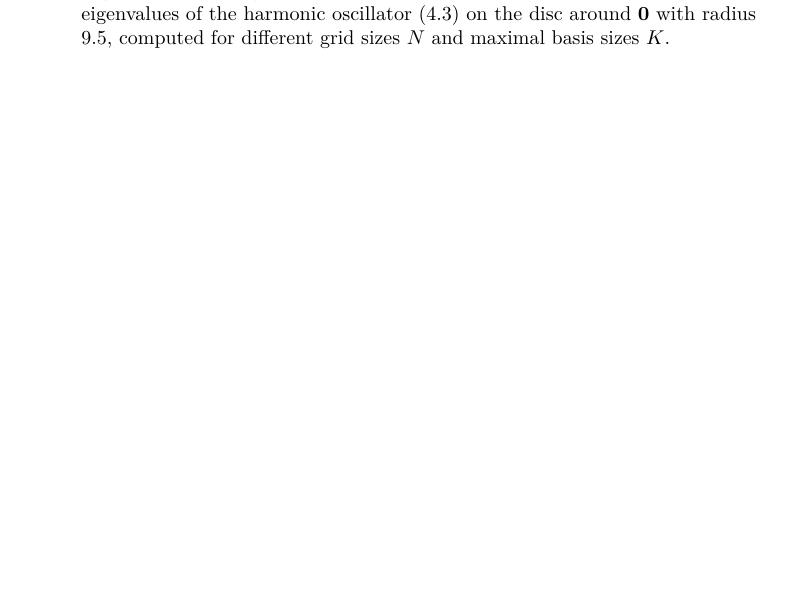
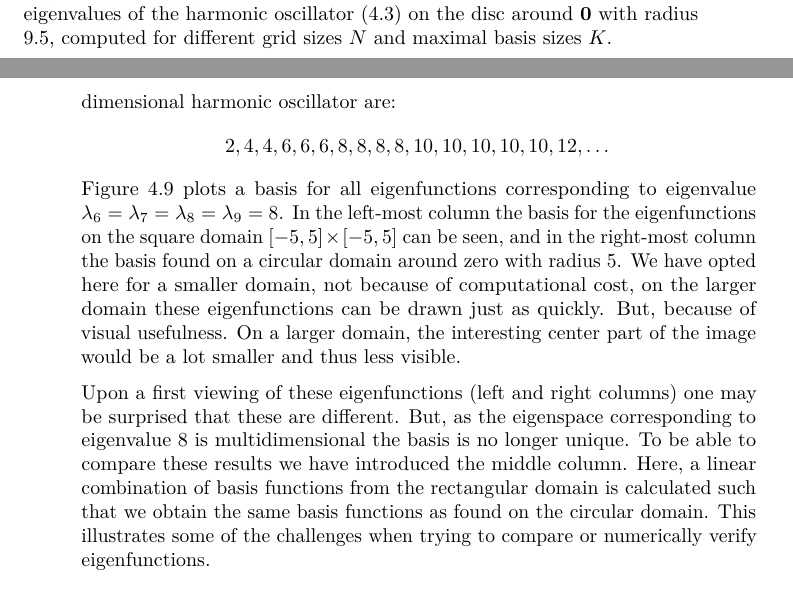
Before and after one commit to toonijn/PhD-thesis, a LaTeX thesis (thesis.tex, which reads chapter4_2d_new.tex): part of page 88 of 90 before the commit and two parts of pages 89 and 90 of 90 after it, the two joined at a grey line, cut so that both start at the same text, the shorter picture padded with empty space. Compiled offline with pdfLaTeX.

Commit message:
text for the harmonic oscillator

```diff
--- a/chapter4_2d_new.tex
+++ b/chapter4_2d_new.tex
@@ -628,6 +635,16 @@ In summary, a first complexity analysis of our method indicates that the one-dim
     \caption{These graphs display the relative error of each of the first $100$ eigenvalues of the harmonic oscillator \eqref{equ:c4_fd_harmonic} on the disc around $\vb{0}$ with radius $9.5$, computed for different grid sizes $N$ and maximal basis sizes $K$.}
     \label{fig:c4_nm_harmonic_eigenfunctions}
 \end{figure}
+
+The results of figure \ref{fig:c4_nm_harmonic_disc} are eerily similar to those of figure \ref{fig:c4_nm_harmonic_rectangle}. For the harmonic oscillator the domain seems to have no effect on the accuracy of the method. This can be explained by the fact that for all eigenfunctions $f(\vb{x})$: $\lim_{\|\vb{x}\| \to +\infty} f(\vb{x}) = 0$. As a consequence this means that once the domain is sufficiently large the boundary, and corresponding boundary conditions, become less and less important. One of the great benefits of considering this circular domain is its size. For example, if $N = 64$ the rectangular domain has $4096$ grid points. The circular domain on the other hand, only has $3300$ grid points. This reduction in grid points makes the involved matrices smaller, and therefor reduces the computational cost.
+
+As a last visual experiment with the harmonic oscillator, we will take a look at the eigenfunctions. As a reminder: the true eigenfunctions of the two-dimensional harmonic oscillator are:
+$$
+2, 4, 4, 6, 6, 6, 8, 8, 8, 8, 10, 10, 10, 10, 10, 12, \dots
+$$
+Figure \ref{fig:c4_nm_harmonic_eigenfunctions} plots a basis for all eigenfunctions corresponding to eigenvalue $\lambda_6 = \lambda_7 = \lambda_8 = \lambda_9 = 8$. In the left-most column the basis for the eigenfunctions on the square domain $[-5, 5] \times [-5, 5]$ can be seen, and in the right-most column the basis found on a circular domain around zero with radius $5$. We have opted here for a smaller domain, not because of computational cost, on the larger domain these eigenfunctions can be drawn just as quickly. But, because of visual usefulness. On a larger domain, the interesting center part of the image would be a lot smaller and thus less visible.
+
+Upon a first viewing of these eigenfunctions (left and right columns) one may be surprised that these are different. But, as the eigenspace corresponding to eigenvalue $8$ is multidimensional the basis is no longer unique. To be able to compare these results we have introduced the middle column. Here, a linear combination of basis functions from the rectangular domain is calculated such that we obtain the same basis functions as found on the circular domain. This illustrates some of the challenges when trying to compare or numerically verify eigenfunctions.
 
 \subsubsection{Zero potential}\label{sec:c4_numerical_zero}
 
```
Also changed, not shown: chapter4_2d_new.tex (9 more changed lines).
